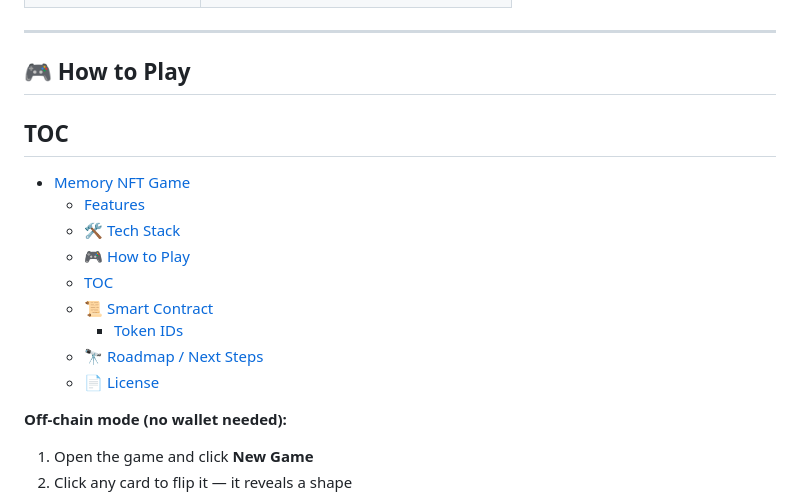
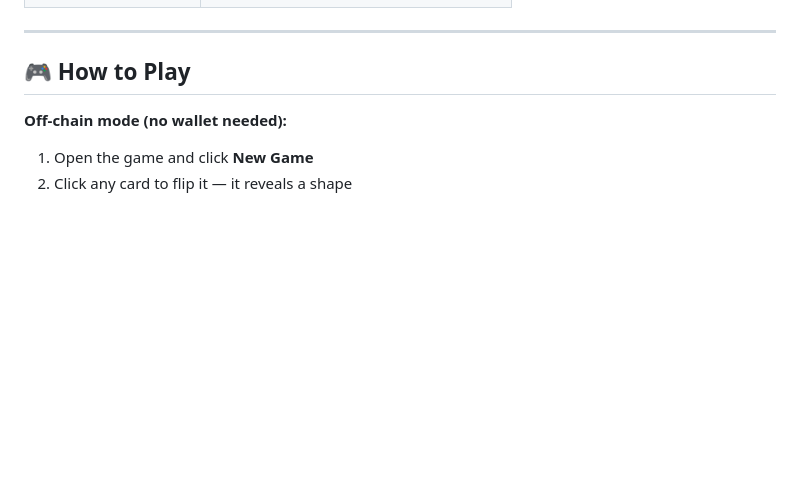
Before and after one commit to aditya-an1l/memory-nft-game, a Markdown page: README.md, the part around the change. Drawn GitHub-style; blank space fills up the shorter version.

Commit message:
doc: Update Readme
- remove toc
- looks distracting

```diff
--- a/README.md
+++ b/README.md
@@ -34,18 +34,6 @@ A 12-card memory matching game built on the **Ethereum Sepolia testnet** and dep
 ---
 
 ## 🎮 How to Play
-
-## TOC
-
-- [Memory NFT Game](#memory-nft-game)
-  - [Features](#features)
-  - [🛠 Tech Stack](#-tech-stack)
-  - [🎮 How to Play](#-how-to-play)
-  - [TOC](#toc)
-  - [📜 Smart Contract](#-smart-contract)
-    - [Token IDs](#token-ids)
-  - [🔭 Roadmap / Next Steps](#-roadmap--next-steps)
-  - [📄 License](#-license)
 
 **Off-chain mode (no wallet needed):**
 
```
